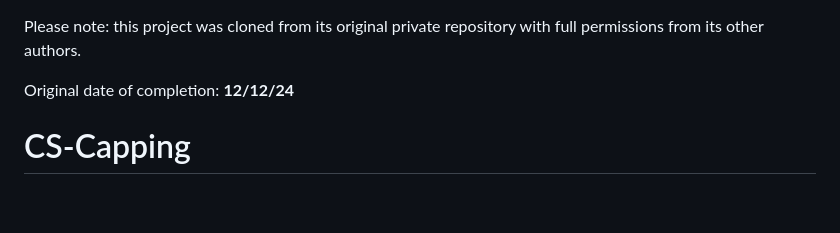
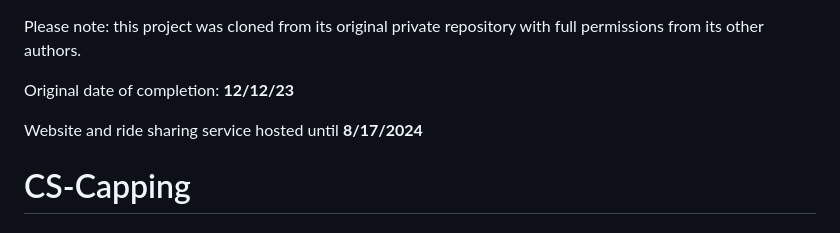
Before and after one commit to AndrewH1031/AHatch---Capping-Project, a Markdown page: README.md, the part around the change. GitHub-like rendering; blank space fills up the shorter version.

Commit message:
Update README.md
Getting my years mixed up! Put in the date of shutdown as well for clarity

```diff
--- a/README.md
+++ b/README.md
@@ -1,6 +1,8 @@
 Please note: this project was cloned from its original private repository with full permissions from its other authors.
 
-Original date of completion: __12/12/24__
+Original date of completion: __12/12/23__
+
+Website and ride sharing service hosted until __8/17/2024__
 
 # CS-Capping
 
```
